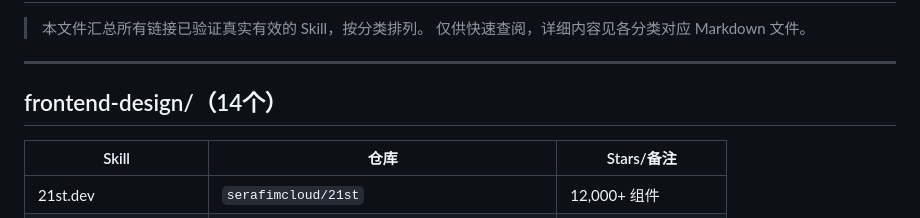
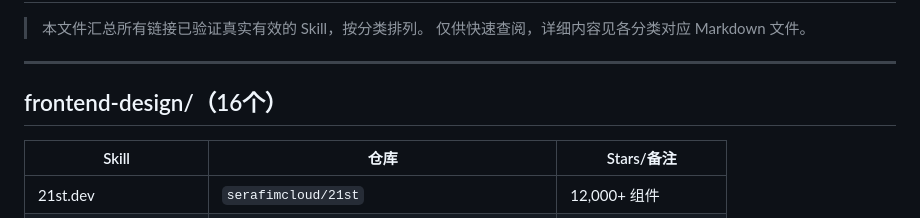
Before and after one commit to shanshan0530/skills-repository, a Markdown page: verified-summary.md, the part around the change. Drawn GitHub-style.

Commit message:
汇总表新增 frontend-design 两条（UI Layouts、Yuanpu 源铺）并更新计数

```diff
--- a/verified-summary.md
+++ b/verified-summary.md
@@ -5,7 +5,7 @@
 
 ---
 
-## frontend-design/（14个）
+## frontend-design/（16个）
 
 | Skill | 仓库 | Stars/备注 |
 |---|---|---|
```
